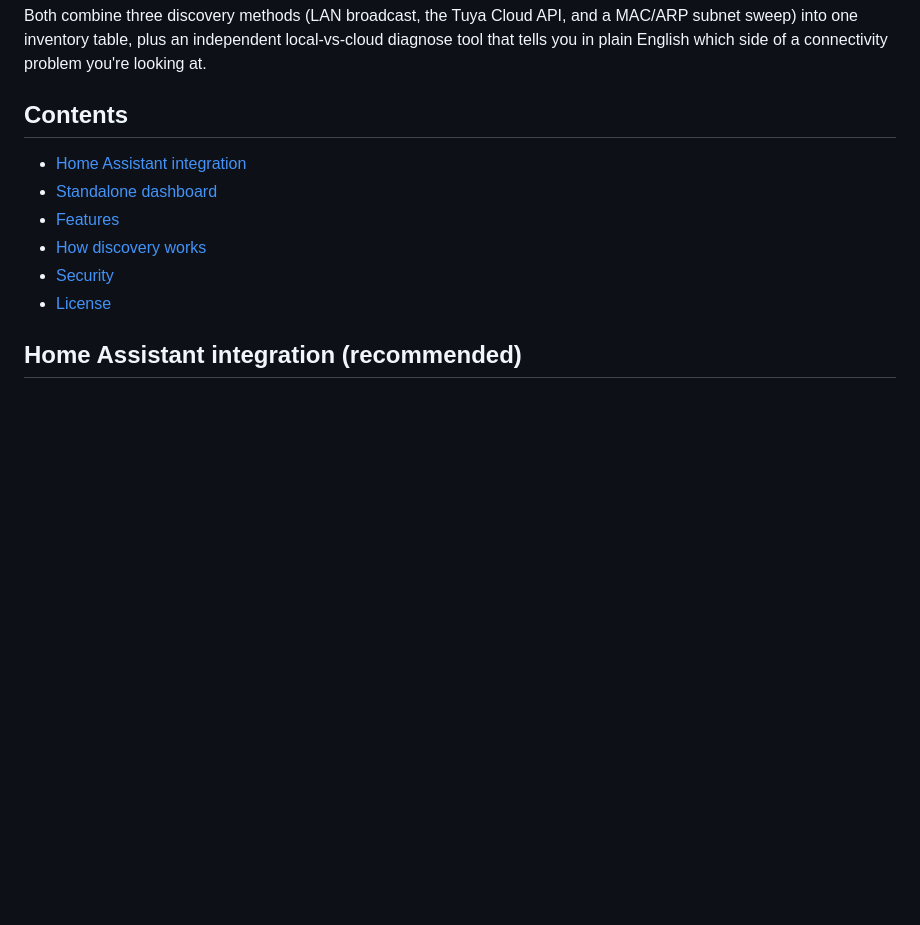
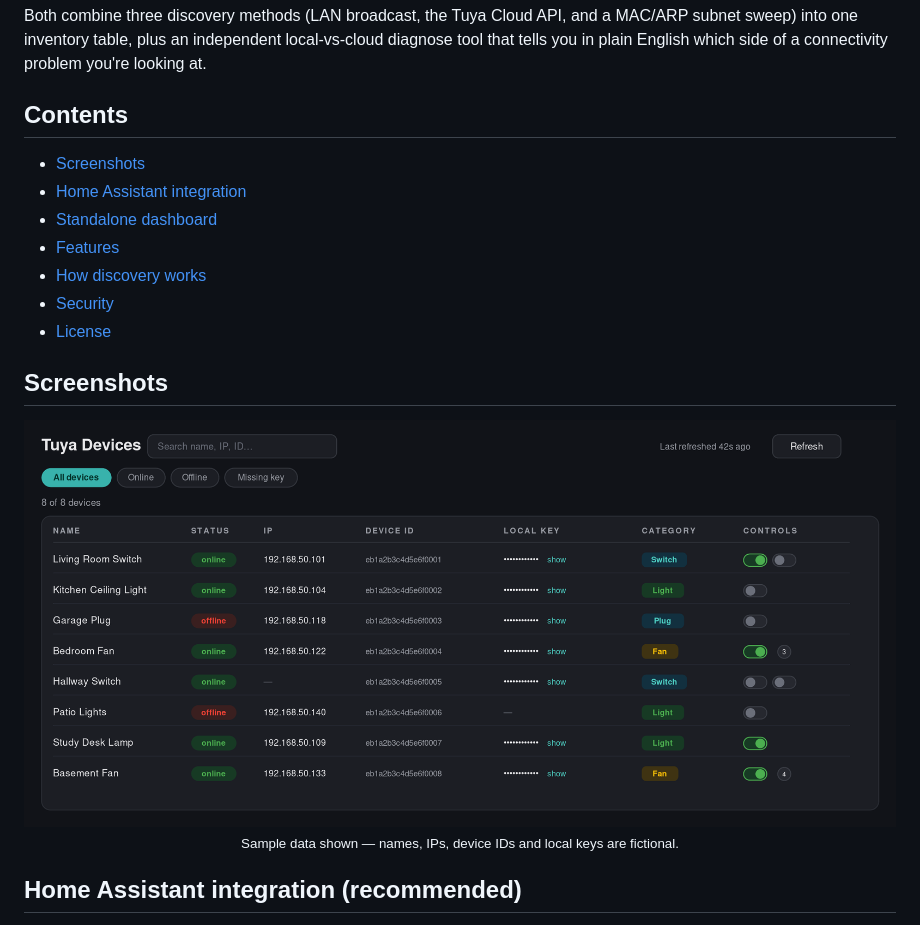
Before and after one commit to sajid2310/tuya-dashboard, a Markdown page: README.md, the part around the change. Rendered like a GitHub page; pictures changed too: assets/screenshot-dashboard.png (added); blank space fills up the shorter version.

Commit message:
Add dashboard screenshot to README
Sample device data only - no real names, IPs, device IDs, or local keys.

```diff
--- a/README.md
+++ b/README.md
@@ -39,12 +39,21 @@ connectivity problem you're looking at.
 
 ## Contents
 
+- [Screenshots](#screenshots)
 - [Home Assistant integration](#home-assistant-integration-recommended)
 - [Standalone dashboard](#standalone-dashboard)
 - [Features](#features)
 - [How discovery works](#how-discovery-works)
 - [Security](#security)
 - [License](#license)
+
+## Screenshots
+
+<p align="center">
+  <img src="assets/screenshot-dashboard.png" alt="Tuya Dashboard panel listing devices with name, status, IP, device ID, local key, category and controls columns" width="900">
+  <br>
+  <sub>Sample data shown &mdash; names, IPs, device IDs and local keys are fictional.</sub>
+</p>
 
 ## Home Assistant integration (recommended)
 
```
